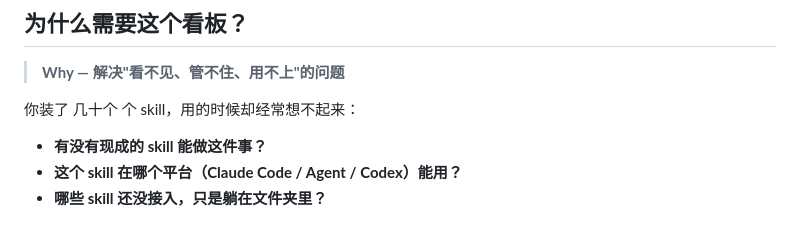
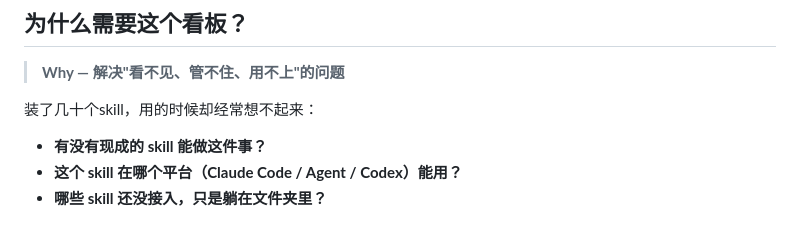
Before and after one commit to Anna-YC/skills-dashboard, a Markdown page: README.md, the part around the change. Drawn GitHub-style.

Commit message:
Fix typos in README.md

```diff
--- a/README.md
+++ b/README.md
@@ -13,7 +13,7 @@ Claude Code / Agent / Codex Skills 可视化管理面板。
 
 > **Why — 解决"看不见、管不住、用不上"的问题**
 
-你装了 几十个 个 skill，用的时候却经常想不起来：
+装了几十个skill，用的时候却经常想不起来：
 - **有没有现成的 skill 能做这件事？**
 - **这个 skill 在哪个平台（Claude Code / Agent / Codex）能用？**
 - **哪些 skill 还没接入，只是躺在文件夹里？**
```
